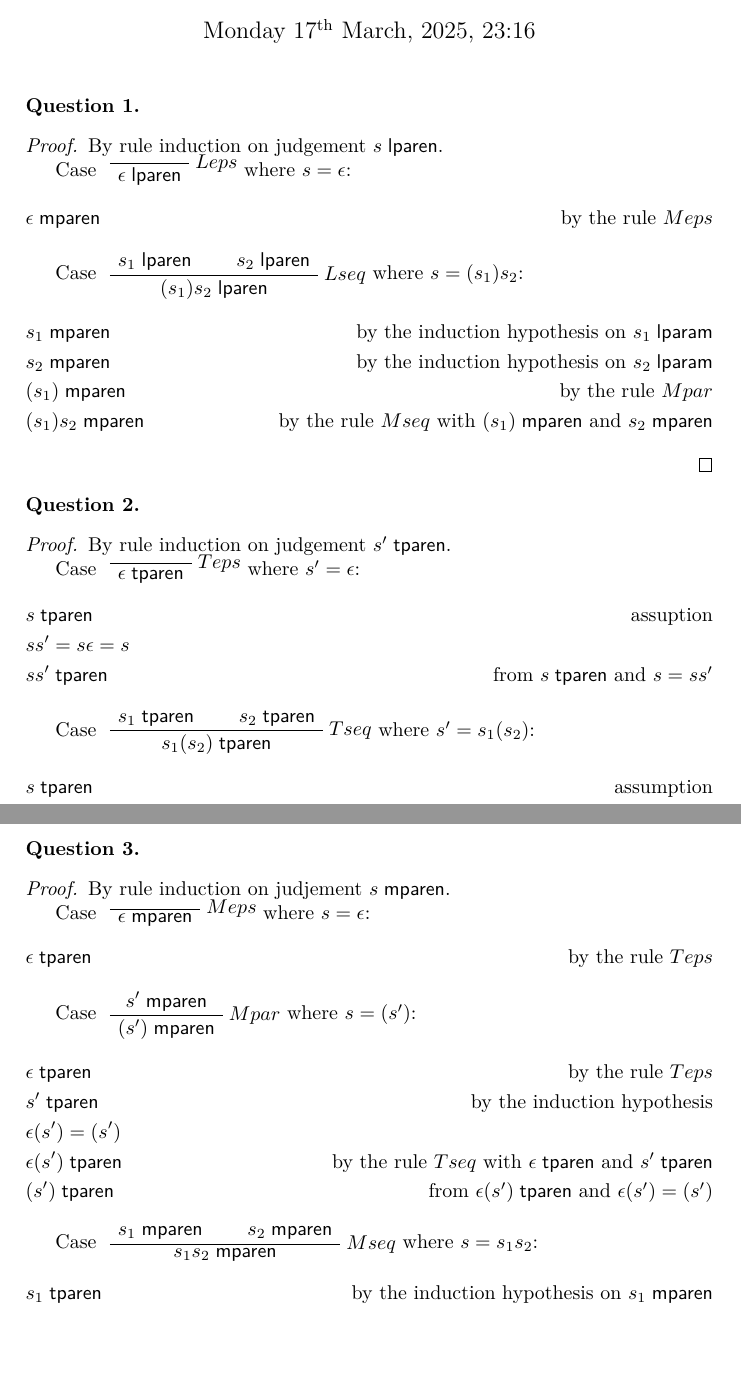
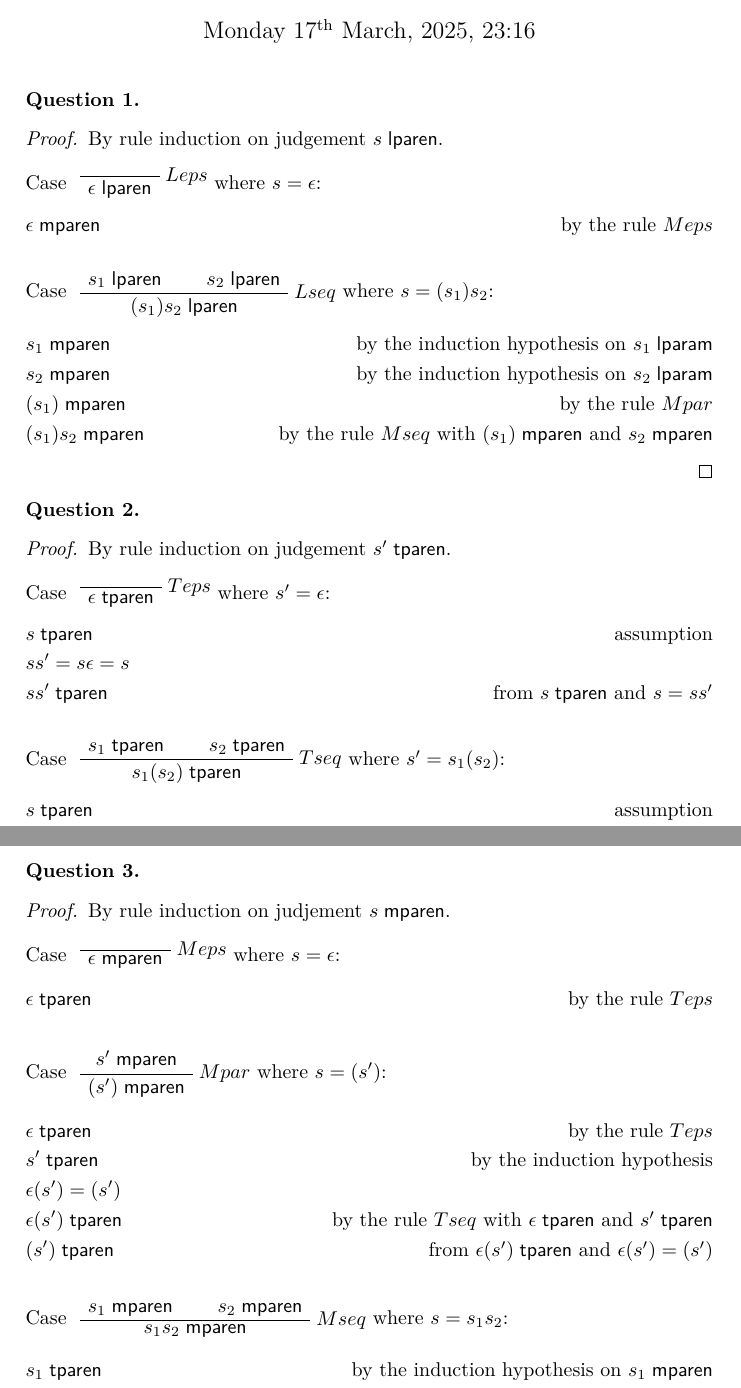
Before and after one commit to kimminss0/CSED321, a LaTeX document (written/main.tex): two parts of pages 1 and 2 of 2, joined at a grey line, cut so that both start at the same text, the shorter picture padded with empty space. Compiled offline with XeLaTeX; a missing font is replaced by an installed copy or a similar font.

Commit message:
docs(written): improve formats

```diff
--- a/written/main.tex
+++ b/written/main.tex
@@ -1,4 +1,4 @@
-\documentclass[a4paper,10pt]{article}
+\documentclass[a4paper]{article}
 \usepackage{amsmath}
 \usepackage{amssymb}
 \usepackage{amsthm}
@@ -16,10 +16,6 @@
   AutoFakeSlant,
 ]
 
-\newcommand{\question}[1]{\textbf{Question \arabic{question}. }
-\addtocounter{question}{1}}
-\newcounter{question}[section]
-
 \begin{document}
 
 \title{CSED321 Assignment - \emph{Inductive Proofs}}
@@ -28,18 +24,16 @@
 
 \maketitle
 
-\setcounter{question}{1}
-\noindent
-\question{}
+\noindent\textbf{Question 1.}
 \begin{proof}
 	By rule induction on judgement \(s\; \mathsf{lparen}\).
-
+	\\[1em]
 	Case \AxiomC{}\RightLabel{\(Leps\)} \UnaryInfC{\(\epsilon\;
 		\mathsf{lparen}\)}\DisplayProof where \(s = \epsilon\):
 	\begin{flalign}
 		 & \epsilon\; \mathsf{mparen} & \tag*{by the rule \(Meps\)}
 	\end{flalign}
-
+	\\
 	Case \AxiomC{\(s_1\; \mathsf{lparen}\)} \AxiomC{\(s_2\; \mathsf{lparen}\)}
 	\RightLabel{\(Lseq\)} \BinaryInfC{\((s_1) s_2\; \mathsf{lparen}\)}
 	\DisplayProof where \(s = (s_1) s_2\):
@@ -54,20 +48,19 @@
 	\end{flalign}
 \end{proof}
 
-\noindent
-\question{}
+\noindent\textbf{Question 2.}
 \begin{proof}
 	By rule induction on judgement \(s'\; \mathsf{tparen}\).
-
+	\\[1em]
 	Case \AxiomC{}\RightLabel{\(Teps\)} \UnaryInfC{\(\epsilon\;
 		\mathsf{tparen}\)}\DisplayProof where \(s' = \epsilon\):
 	\begin{flalign}
-		 & s\; \mathsf{tparen}    & \tag*{assuption}                   \\
+		 & s\; \mathsf{tparen}    & \tag*{assumption}                  \\
 		 & s s' = s\epsilon = s   & \tag*{}                            \\
 		 & s s'\; \mathsf{tparen} & \tag*{from \(s\; \mathsf{tparen}\)
 			and \(s=s s'\)}
 	\end{flalign}
-
+	\\
 	Case \AxiomC{\(s_1\; \mathsf{tparen}\)} \AxiomC{\(s_2\; \mathsf{tparen}\)}
 	\RightLabel{\(Tseq\)} \BinaryInfC{\(s_1 (s_2)\; \mathsf{tparen}\)}
 	\DisplayProof where \(s' = s_1 (s_2)\):
@@ -89,17 +82,16 @@
 
 \end{proof}
 
-\noindent
-\question{}
+\noindent\textbf{Question 3.}
 \begin{proof}
 	By rule induction on judjement \(s\; \mathsf{mparen}\).
-
+	\\[1em]
 	Case \AxiomC{}\RightLabel{\(Meps\)} \UnaryInfC{\(\epsilon\;
 		\mathsf{mparen}\)}\DisplayProof where \(s = \epsilon\):
 	\begin{flalign}
 		 & \epsilon\; \mathsf{tparen} & \tag*{by the rule \(Teps\)}
 	\end{flalign}
-
+	\\
 	Case \AxiomC{\(s'\; \mathsf{mparen}\)} \RightLabel{\(Mpar\)}
 	\UnaryInfC{\((s')\; \mathsf{mparen}\)} \DisplayProof where \(s = (s')\):
 	\begin{flalign}
```
Also changed, not shown: written/main.pdf, written/main.tex (2 more changed lines).
